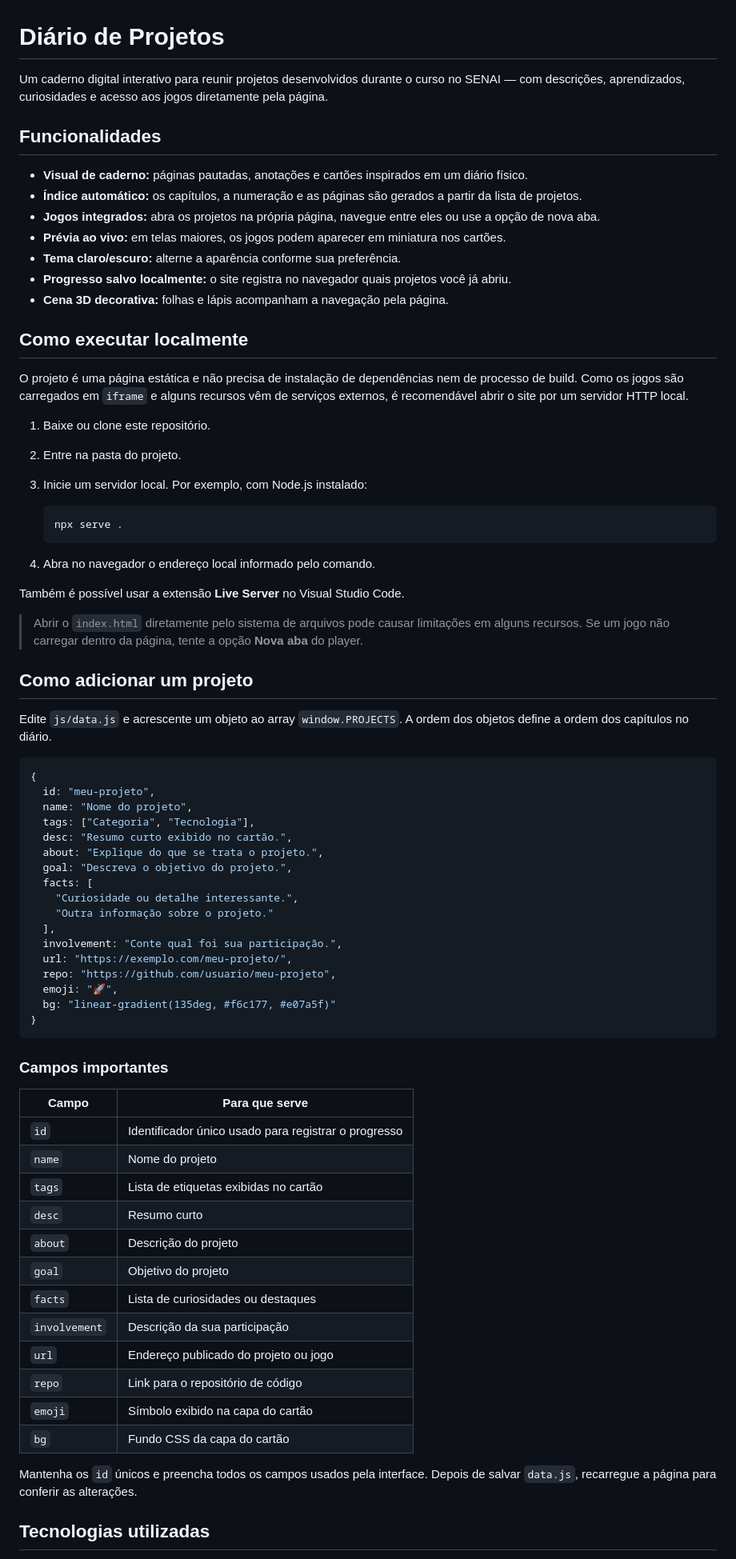
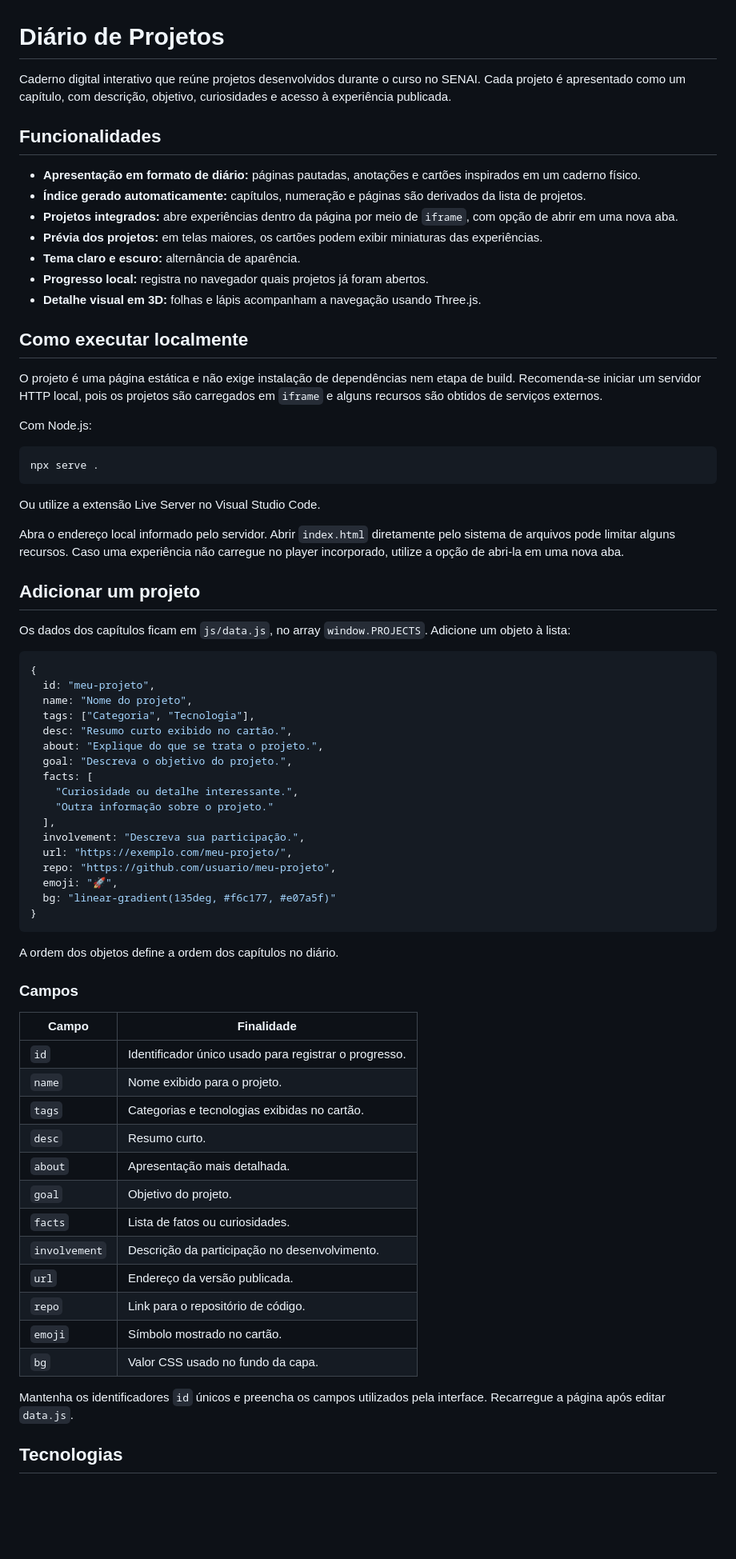
Before and after one commit to 0xNicolinux/Diario-de-projetos, a Markdown page: README.md, the part around one of its changes. Shown at 80% size. Rendered like a GitHub page; blank space fills up the shorter version.

Commit message:
docs: profissionaliza README

````diff
--- a/README.md
+++ b/README.md
@@ -1,40 +1,36 @@
 # Diário de Projetos
 
-Um caderno digital interativo para reunir projetos desenvolvidos durante o curso no SENAI — com descrições, aprendizados, curiosidades e acesso aos jogos diretamente pela página.
+Caderno digital interativo que reúne projetos desenvolvidos durante o curso no SENAI. Cada projeto é apresentado como um capítulo, com descrição, objetivo, curiosidades e acesso à experiência publicada.
 
 ## Funcionalidades
 
-- **Visual de caderno:** páginas pautadas, anotações e cartões inspirados em um diário físico.
-- **Índice automático:** os capítulos, a numeração e as páginas são gerados a partir da lista de projetos.
-- **Jogos integrados:** abra os projetos na própria página, navegue entre eles ou use a opção de nova aba.
-- **Prévia ao vivo:** em telas maiores, os jogos podem aparecer em miniatura nos cartões.
-- **Tema claro/escuro:** alterne a aparência conforme sua preferência.
-- **Progresso salvo localmente:** o site registra no navegador quais projetos você já abriu.
-- **Cena 3D decorativa:** folhas e lápis acompanham a navegação pela página.
+- **Apresentação em formato de diário:** páginas pautadas, anotações e cartões inspirados em um caderno físico.
+- **Índice gerado automaticamente:** capítulos, numeração e páginas são derivados da lista de projetos.
+- **Projetos integrados:** abre experiências dentro da página por meio de `iframe`, com opção de abrir em uma nova aba.
+- **Prévia dos projetos:** em telas maiores, os cartões podem exibir miniaturas das experiências.
+- **Tema claro e escuro:** alternância de aparência.
+- **Progresso local:** registra no navegador quais projetos já foram abertos.
+- **Detalhe visual em 3D:** folhas e lápis acompanham a navegação usando Three.js.
 
 ## Como executar localmente
 
-O projeto é uma página estática e não precisa de instalação de dependências nem de processo de build. Como os jogos são carregados em `iframe` e alguns recursos vêm de serviços externos, é recomendável abrir o site por um servidor HTTP local.
+O projeto é uma página estática e não exige instalação de dependências nem etapa de build. Recomenda-se iniciar um servidor HTTP local, pois os projetos são carregados em `iframe` e alguns recursos são obtidos de serviços externos.
 
-1. Baixe ou clone este repositório.
-2. Entre na pasta do projeto.
-3. Inicie um servidor local. Por exemplo, com Node.js instalado:
+Com Node.js:
 
-   ```bash
-   npx serve .
-   ```
+~~~bash
+npx serve .
+~~~
 
-4. Abra no navegador o endereço local informado pelo comando.
+Ou utilize a extensão Live Server no Visual Studio Code.
 
-Também é possível usar a extensão **Live Server** no Visual Studio Code.
+Abra o endereço local informado pelo servidor. Abrir `index.html` diretamente pelo sistema de arquivos pode limitar alguns recursos. Caso uma experiência não carregue no player incorporado, utilize a opção de abri-la em uma nova aba.
 
-> Abrir o `index.html` diretamente pelo sistema de arquivos pode causar limitações em alguns recursos. Se um jogo não carregar dentro da página, tente a opção **Nova aba** do player.
+## Adicionar um projeto
 
-## Como adicionar um projeto
+Os dados dos capítulos ficam em `js/data.js`, no array `window.PROJECTS`. Adicione um objeto à lista:
 
-Edite `js/data.js` e acrescente um objeto ao array `window.PROJECTS`. A ordem dos objetos define a ordem dos capítulos no diário.
-
-```js
+~~~js
 {
   id: "meu-projeto",
   name: "Nome do projeto",
@@ -46,32 +42,34 @@ Edite `js/data.js` e acrescente um objeto ao array `window.PROJECTS`. A ordem do
     "Curiosidade ou detalhe interessante.",
     "Outra informação sobre o projeto."
   ],
-  involvement: "Conte qual foi sua participação.",
+  involvement: "Descreva sua participação.",
   url: "https://exemplo.com/meu-projeto/",
   repo: "https://github.com/usuario/meu-projeto",
   emoji: "🚀",
   bg: "linear-gradient(135deg, #f6c177, #e07a5f)"
 }
-```
+~~~
 
-### Campos importantes
+A ordem dos objetos define a ordem dos capítulos no diário.
 
-| Campo | Para que serve |
+### Campos
+
+| Campo | Finalidade |
 |---|---|
-| `id` | Identificador único usado para registrar o progresso |
-| `name` | Nome do projeto |
-| `tags` | Lista de etiquetas exibidas no cartão |
-| `desc` | Resumo curto |
-| `about` | Descrição do projeto |
-| `goal` | Objetivo do projeto |
-| `facts` | Lista de curiosidades ou destaques |
-| `involvement` | Descrição da sua participação |
-| `url` | Endereço publicado do projeto ou jogo |
-| `repo` | Link para o repositório de código |
-| `emoji` | Símbolo exibido na capa do cartão |
-| `bg` | Fundo CSS da capa do cartão |
+| `id` | Identificador único usado para registrar o progresso. |
+| `name` | Nome exibido para o projeto. |
+| `tags` | Categorias e tecnologias exibidas no cartão. |
+| `desc` | Resumo curto. |
+| `about` | Apresentação mais detalhada. |
+| `goal` | Objetivo do projeto. |
+| `facts` | Lista de fatos ou curiosidades. |
+| `involvement` | Descrição da participação no desenvolvimento. |
+| `url` | Endereço da versão publicada. |
+| `repo` | Link para o repositório de código. |
+| `emoji` | Símbolo mostrado no cartão. |
+| `bg` | Valor CSS usado no fundo da capa. |
 
-Mantenha os `id` únicos e preencha todos os campos usados pela interface. Depois de salvar `data.js`, recarregue a página para conferir as alterações.
+Mantenha os identificadores `id` únicos e preencha os campos utilizados pela interface. Recarregue a página após editar `data.js`.
 
-## Tecnologias utilizadas
+## Tecnologias
 
````
Also changed, not shown: other parts of README.md (+10 -8 lines).
